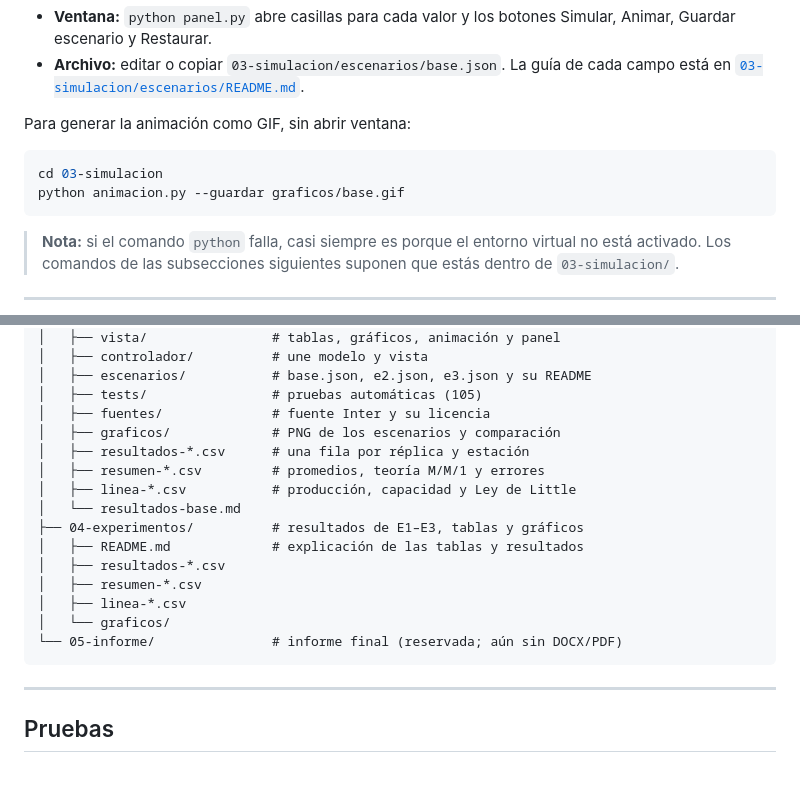
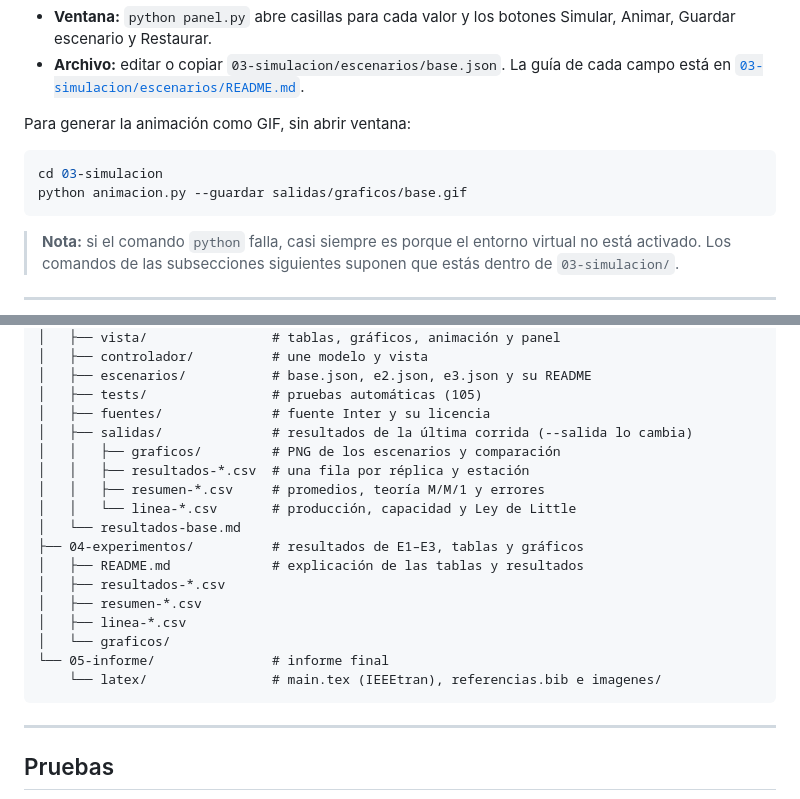
Before and after one commit to AlejandroTatum/simulacion-linea-muebles, a Markdown page: README.md, 2 parts joined by grey strips. Drawn GitHub-style; blank space fills up the shorter version.

Commit message:
docs(readme): point output paths to 03-simulacion/salidas and list the LaTeX report

````diff
--- a/README.md
+++ b/README.md
@@ -75,7 +75,7 @@ Para generar la animación como GIF, sin abrir ventana:
 
 ```bash
 cd 03-simulacion
-python animacion.py --guardar graficos/base.gif
+python animacion.py --guardar salidas/graficos/base.gif
 ```
 
 > **Nota:** si el comando `python` falla, casi siempre es porque el entorno virtual no está
@@ -206,10 +206,11 @@ simulacion-linea-muebles/
 │   ├── escenarios/           # base.json, e2.json, e3.json y su README
 │   ├── tests/                # pruebas automáticas (105)
 │   ├── fuentes/              # fuente Inter y su licencia
-│   ├── graficos/             # PNG de los escenarios y comparación
-│   ├── resultados-*.csv      # una fila por réplica y estación
-│   ├── resumen-*.csv         # promedios, teoría M/M/1 y errores
-│   ├── linea-*.csv           # producción, capacidad y Ley de Little
+│   ├── salidas/              # resultados de la última corrida (--salida lo cambia)
+│   │   ├── graficos/         # PNG de los escenarios y comparación
+│   │   ├── resultados-*.csv  # una fila por réplica y estación
+│   │   ├── resumen-*.csv     # promedios, teoría M/M/1 y errores
+│   │   └── linea-*.csv       # producción, capacidad y Ley de Little
 │   └── resultados-base.md
 ├── 04-experimentos/          # resultados de E1–E3, tablas y gráficos
 │   ├── README.md             # explicación de las tablas y resultados
@@ -217,7 +218,8 @@ simulacion-linea-muebles/
 │   ├── resumen-*.csv
 │   ├── linea-*.csv
 │   └── graficos/
-└── 05-informe/               # informe final (reservada; aún sin DOCX/PDF)
+└── 05-informe/               # informe final
+    └── latex/                # main.tex (IEEEtran), referencias.bib e imagenes/
 ```
 
 ---
````
